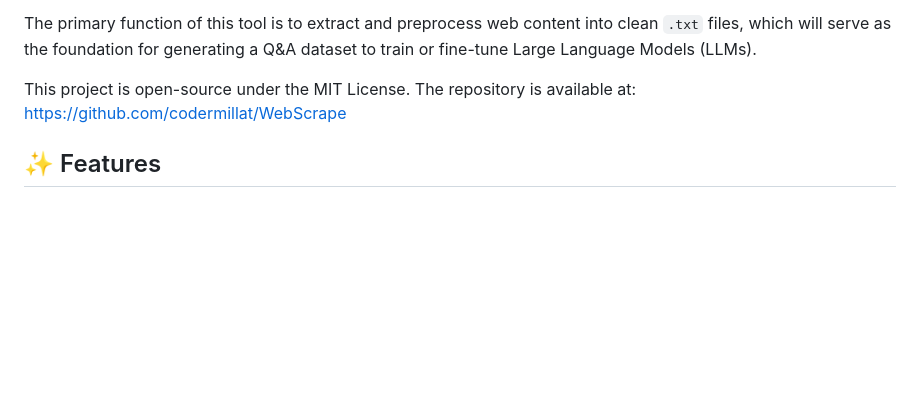
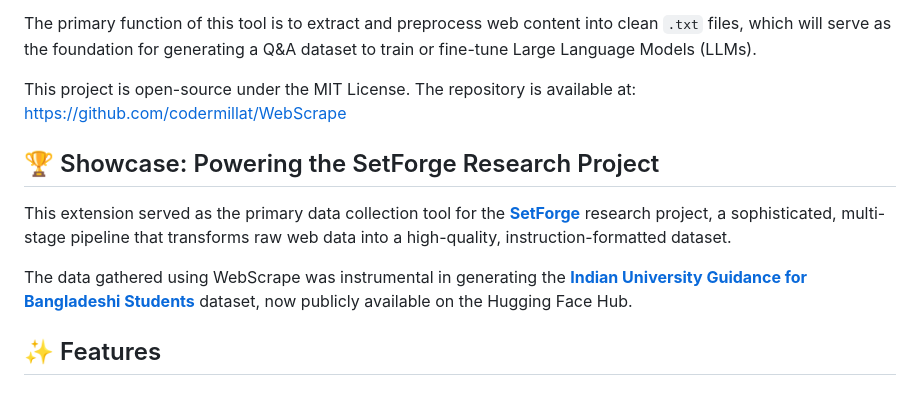
Before and after one commit to codermillat/WebScrape, a Markdown page: README.md, the part around one of its changes. GitHub-like rendering; blank space fills up the shorter version.

Commit message:
Enhance README.md with badges and showcase section for SetForge project. Added links to the Hugging Face dataset and clarified the tool's role in data collection for educational research.

```diff
--- a/README.md
+++ b/README.md
@@ -5,6 +9,12 @@ This Chrome extension is a specialized tool developed as part of a research proj
 The primary function of this tool is to extract and preprocess web content into clean `.txt` files, which will serve as the foundation for generating a Q&A dataset to train or fine-tune Large Language Models (LLMs).
 
 This project is open-source under the MIT License. The repository is available at: [https://github.com/codermillat/WebScrape](https://github.com/codermillat/WebScrape)
+
+## 🏆 Showcase: Powering the SetForge Research Project
+
+This extension served as the primary data collection tool for the **[SetForge](https://github.com/codermillat/SetForge)** research project, a sophisticated, multi-stage pipeline that transforms raw web data into a high-quality, instruction-formatted dataset.
+
+The data gathered using WebScrape was instrumental in generating the **[Indian University Guidance for Bangladeshi Students](https://huggingface.co/datasets/millat/indian_university_guidance_for_bangladeshi_students)** dataset, now publicly available on the Hugging Face Hub.
 
 ## ✨ Features
 
```
Also changed, not shown: other parts of README.md (+4 -0 lines).
